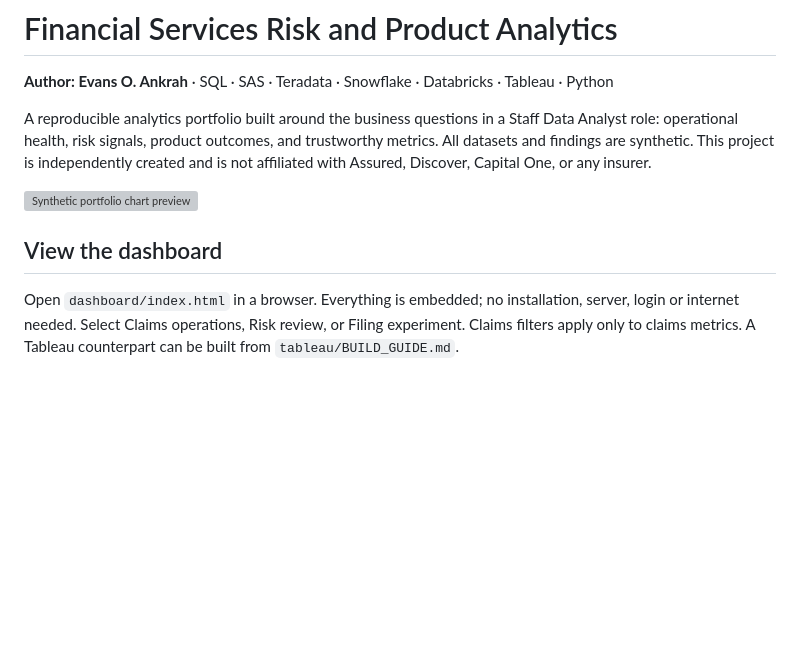
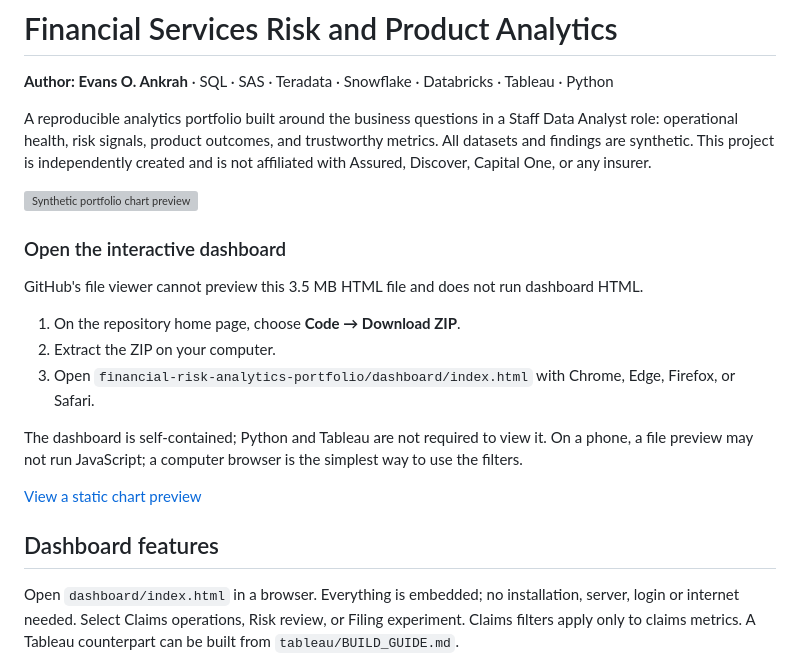
Before and after one commit to eoankrah/Work_files, a Markdown page: financial-risk-analytics-portfolio/README.md, the part around the change. Rendered like a GitHub page; blank space fills up the shorter version; grey boxes are pictures that could not be loaded.

Commit message:
Clarify dashboard download and browser viewing instructions

```diff
--- a/financial-risk-analytics-portfolio/README.md
+++ b/financial-risk-analytics-portfolio/README.md
@@ -5,7 +5,19 @@ A reproducible analytics portfolio built around the business questions in a Staf
 
 ![Synthetic portfolio chart preview](dashboard/preview.png)
 
-## View the dashboard
+
+### Open the interactive dashboard
+GitHub's file viewer cannot preview this 3.5 MB HTML file and does not run dashboard HTML.
+
+1. On the repository home page, choose **Code → Download ZIP**.
+2. Extract the ZIP on your computer.
+3. Open `financial-risk-analytics-portfolio/dashboard/index.html` with Chrome, Edge, Firefox, or Safari.
+
+The dashboard is self-contained; Python and Tableau are not required to view it. On a phone, a file preview may not run JavaScript; a computer browser is the simplest way to use the filters.
+
+[View a static chart preview](https://github.com/eoankrah/Work_files/blob/main/financial-risk-analytics-portfolio/dashboard/preview.png)
+
+## Dashboard features
 Open `dashboard/index.html` in a browser. Everything is embedded; no installation, server, login or internet needed. Select Claims operations, Risk review, or Filing experiment. Claims filters apply only to claims metrics. A Tableau counterpart can be built from `tableau/BUILD_GUIDE.md`.
 
 ## Reproduce
```
